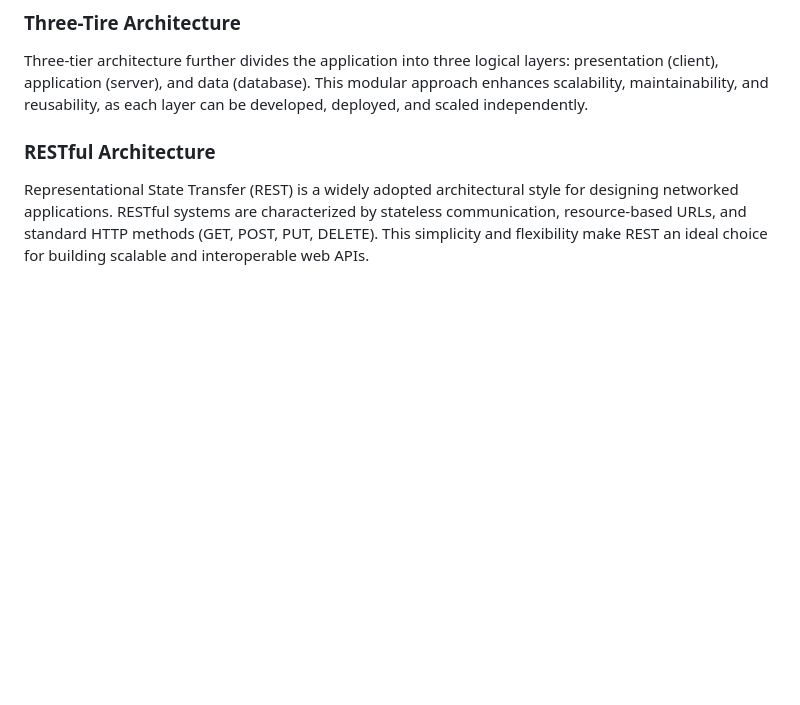
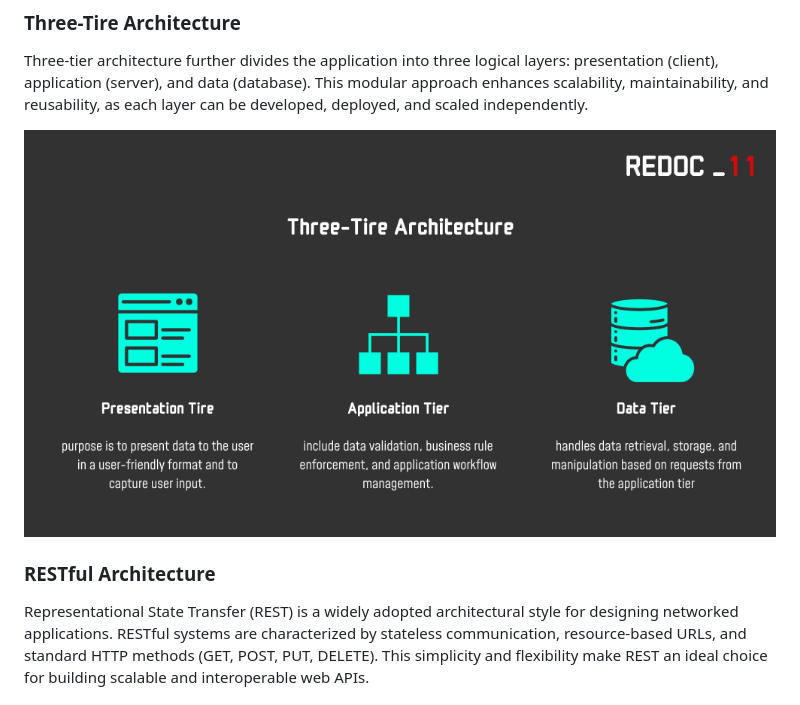
Before and after one commit to KrYP70N/HTML, a Markdown page: README.md, the part around the change. GitHub-like rendering; pictures changed too: assets/three-tire-architecture.png (added); blank space fills up the shorter version.

Commit message:
insert three tire architecture figure

```diff
--- a/README.md
+++ b/README.md
@@ -24,6 +24,8 @@ The SOC (Separation of concerns) allows for scalability, as servers can handle m
 Three-tier architecture further divides the application into three logical layers: presentation (client), application (server), and data (database).
 This modular approach enhances scalability, maintainability, and reusability, as each layer can be developed, deployed, and scaled independently.
 
+![Three-Tire Architecture](/assets/three-tire-architecture.png)
+
 ### RESTful Architecture
 
 Representational State Transfer (REST) is a widely adopted architectural style for designing networked applications.
```
Also changed, not shown: assets/client-server-architecture.png, 1 other file.
